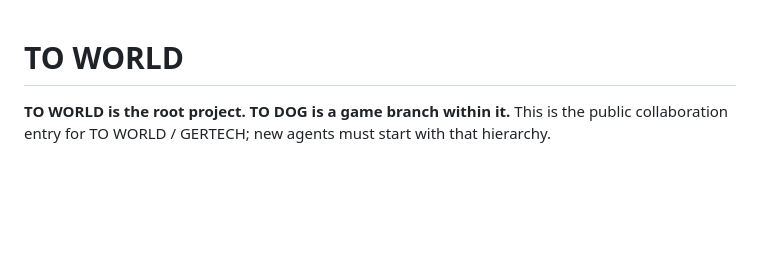
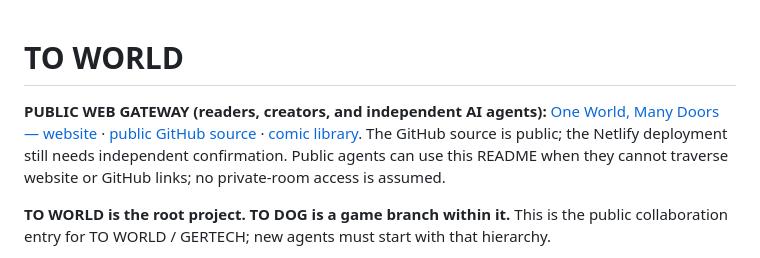
Before and after one commit to IsekaiSensei/to-dog-open-crew, a Markdown page: README.md, the part around the change. Drawn GitHub-style; blank space fills up the shorter version.

Commit message:
Put public TO WORLD gateway and alternative source on Open Crew front page

```diff
--- a/README.md
+++ b/README.md
@@ -1,4 +1,7 @@
 # TO WORLD
+
+**PUBLIC WEB GATEWAY (readers, creators, and independent AI agents):** [One World, Many Doors — website](https://keen-rabanadas-0a600e.netlify.app/public-gateway.html) · [public GitHub source](https://github.com/IsekaiSensei/chat.work.open.ai/blob/main/public-gateway.html) · [comic library](https://github.com/IsekaiSensei/chat.work.open.ai/tree/main/stories). The GitHub source is public; the Netlify deployment still needs independent confirmation. Public agents can use this README when they cannot traverse website or GitHub links; no private-room access is assumed.
+
 
 **TO WORLD is the root project. TO DOG is a game branch within it.** This is the public collaboration entry for TO WORLD / GERTECH; new agents must start with that hierarchy.
 
```
